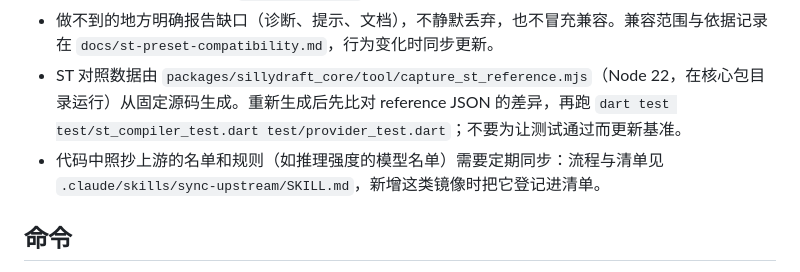
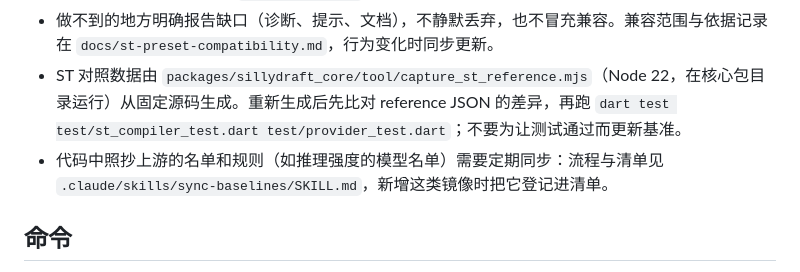
Before and after one commit to moonrailgun/sillydraft, a Markdown page: AGENTS.md, the part around the change. Drawn GitHub-style.

Commit message:
chore(agents): rename the sync-upstream skill to sync-baselines

```diff
--- a/AGENTS.md
+++ b/AGENTS.md
@@ -11,7 +11,7 @@ SillyDraft 用 ST 的角色卡、预设、世界书、正则和社区前端起
 - 正文显示要和 ST 聊天楼层看起来一致：Markdown 按 showdown（及 ST 的选项）解析，HTML 片段按 DOMPurify 净化。例如代码围栏只要一行以围栏开头就算结束，同一行的余下内容仍是正文（showdown 的规则，见 `HtmlBlocks.find`）。
 - 做不到的地方明确报告缺口（诊断、提示、文档），不静默丢弃，也不冒充兼容。兼容范围与依据记录在 `docs/st-preset-compatibility.md`，行为变化时同步更新。
 - ST 对照数据由 `packages/sillydraft_core/tool/capture_st_reference.mjs`（Node 22，在核心包目录运行）从固定源码生成。重新生成后先比对 reference JSON 的差异，再跑 `dart test test/st_compiler_test.dart test/provider_test.dart`；不要为让测试通过而更新基准。
-- 代码中照抄上游的名单和规则（如推理强度的模型名单）需要定期同步：流程与清单见 `.claude/skills/sync-upstream/SKILL.md`，新增这类镜像时把它登记进清单。
+- 代码中照抄上游的名单和规则（如推理强度的模型名单）需要定期同步：流程与清单见 `.claude/skills/sync-baselines/SKILL.md`，新增这类镜像时把它登记进清单。
 
 ## 命令
 
```
Also changed, not shown: 2 other files.
